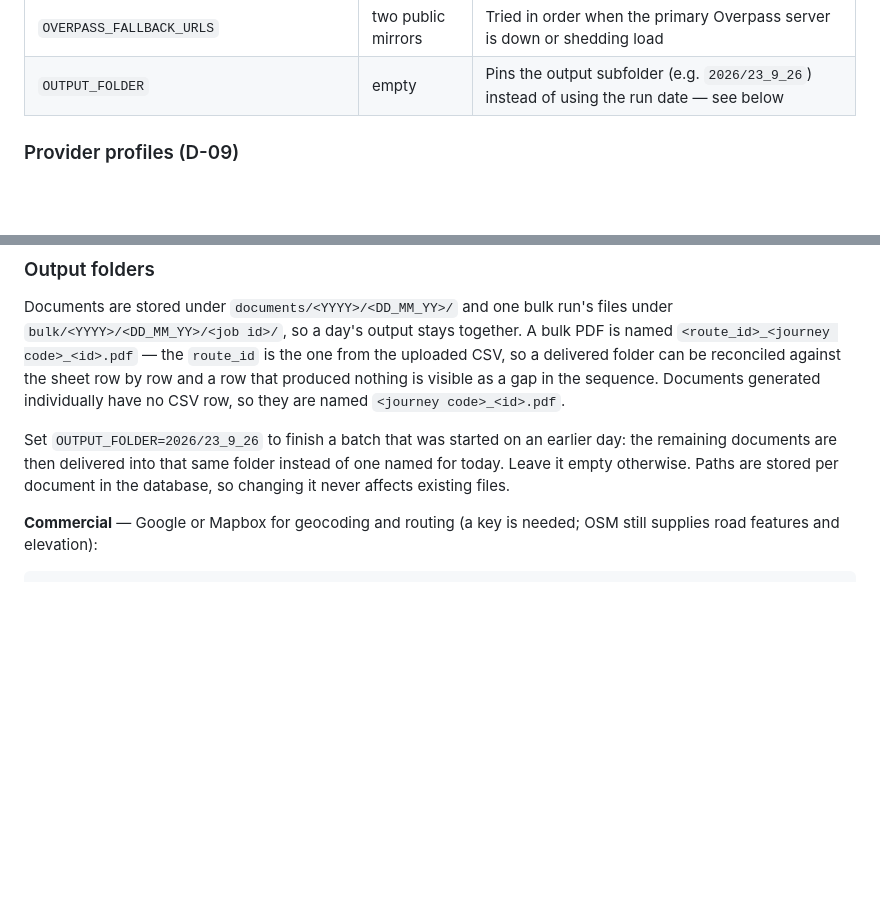
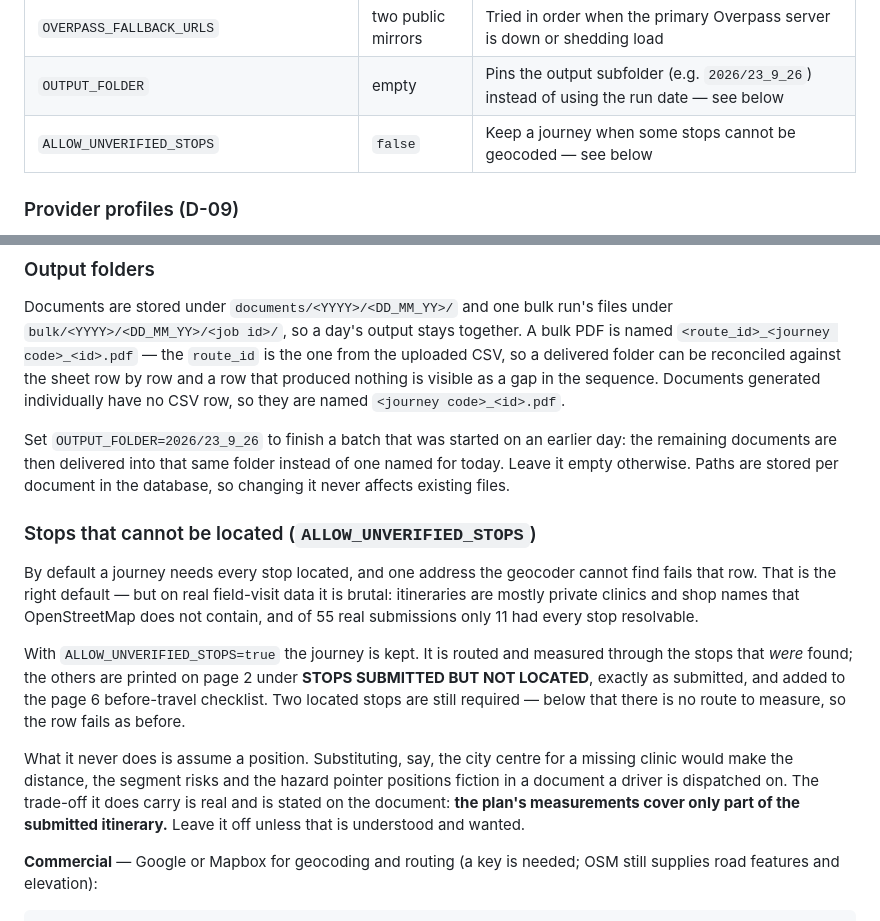
Before and after one commit to HaRsH00000007/JMP, a Markdown page: docs/setup.md, 2 parts joined by grey strips. Drawn GitHub-style; blank space fills up the shorter version.

Commit message:
Document ALLOW_UNVERIFIED_STOPS and what it trades away
Co-Authored-By: Claude Opus 5 (1M context) <noreply@anthropic.com>

```diff
--- a/docs/setup.md
+++ b/docs/setup.md
@@ -80,6 +80,7 @@ change behaviour most:
 | `REPORT_DEMO_WATERMARK` | `true` | Prints the DEMO banner when route data or narrative is mocked. Hiding it does not change what the document records |
 | `OVERPASS_FALLBACK_URLS` | two public mirrors | Tried in order when the primary Overpass server is down or shedding load |
 | `OUTPUT_FOLDER` | empty | Pins the output subfolder (e.g. `2026/23_9_26`) instead of using the run date — see below |
+| `ALLOW_UNVERIFIED_STOPS` | `false` | Keep a journey when some stops cannot be geocoded — see below |
 
 ### Provider profiles (D-09)
 
@@ -134,6 +135,23 @@ Set `OUTPUT_FOLDER=2026/23_9_26` to finish a batch that was started on an earlie
 documents are then delivered into that same folder instead of one named for today. Leave it empty
 otherwise. Paths are stored per document in the database, so changing it never affects existing files.
 
+### Stops that cannot be located (`ALLOW_UNVERIFIED_STOPS`)
+
+By default a journey needs every stop located, and one address the geocoder cannot find fails that row.
+That is the right default — but on real field-visit data it is brutal: itineraries are mostly private
+clinics and shop names that OpenStreetMap does not contain, and of 55 real submissions only 11 had every
+stop resolvable.
+
+With `ALLOW_UNVERIFIED_STOPS=true` the journey is kept. It is routed and measured through the stops that
+*were* found; the others are printed on page 2 under **STOPS SUBMITTED BUT NOT LOCATED**, exactly as
+submitted, and added to the page 6 before-travel checklist. Two located stops are still required — below
+that there is no route to measure, so the row fails as before.
+
+What it never does is assume a position. Substituting, say, the city centre for a missing clinic would make
+the distance, the segment risks and the hazard pointer positions fiction in a document a driver is
+dispatched on. The trade-off it does carry is real and is stated on the document: **the plan's measurements
+cover only part of the submitted itinerary.** Leave it off unless that is understood and wanted.
+
 **Commercial** — Google or Mapbox for geocoding and routing (a key is needed; OSM still supplies road
 features and elevation):
 
```
Also changed, not shown: docs/troubleshooting.md (+1 -1 lines).
